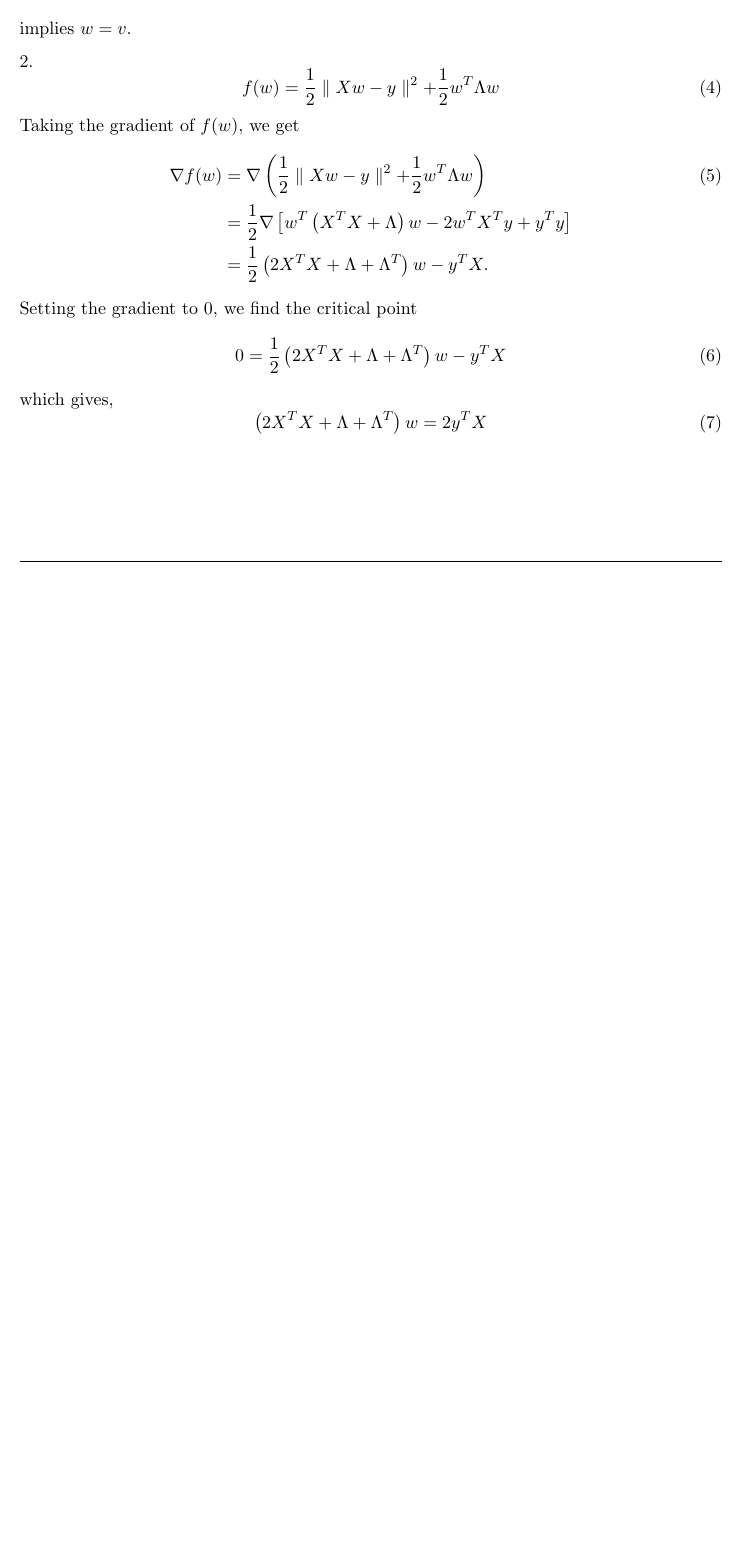
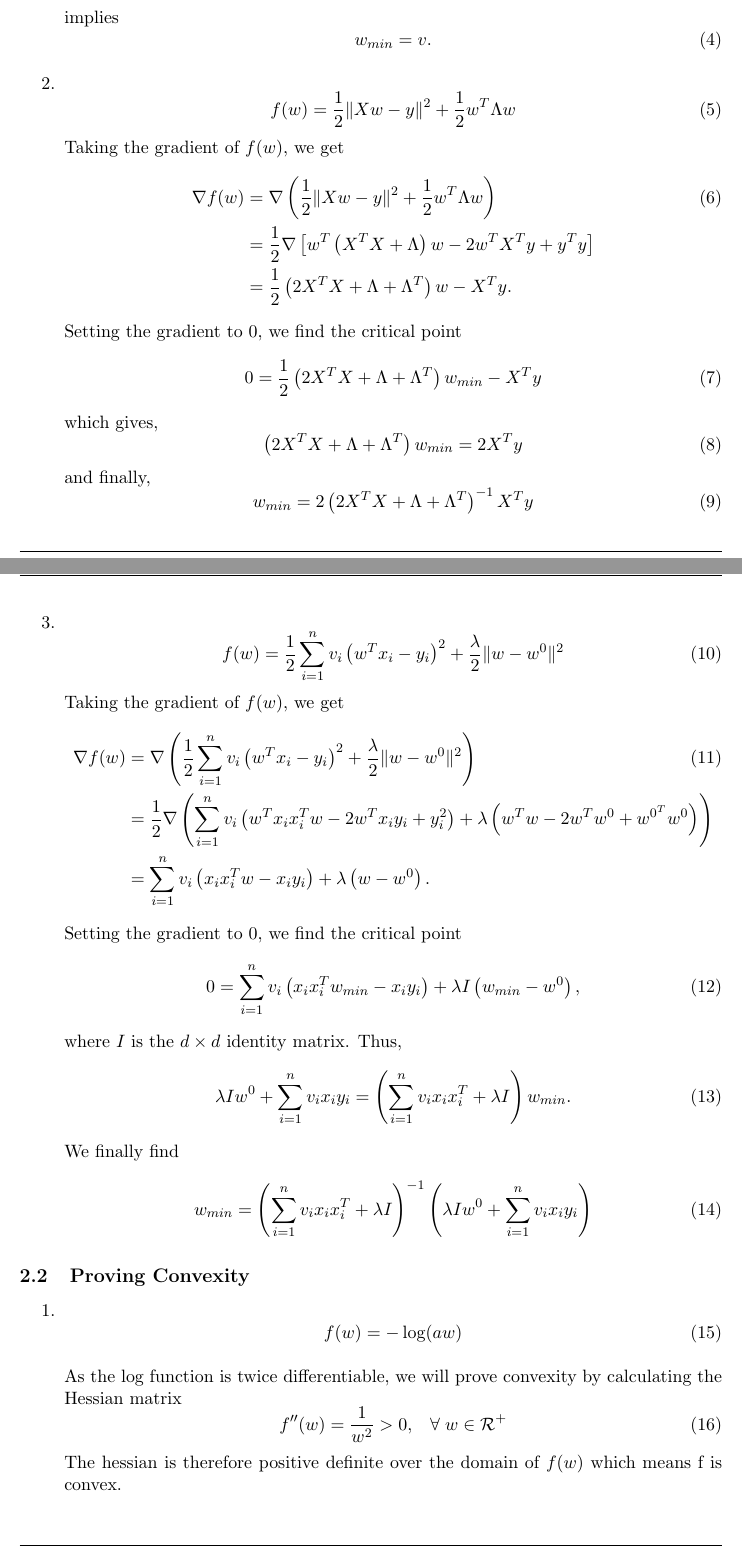
Before and after one commit to stephanie-knill/CPSC-540, a LaTeX problem sheet (Assignment1/Assignment1.tex, which reads Assignment1/Q2.tex): part of page 3 of 4 before the commit and two parts of pages 3 and 4 of 7 after it, the two joined at a grey line, cut so that both start at the same text, the shorter picture padded with empty space. Compiled offline with pdfLaTeX.

Commit message:
finished the convexity part.  Onwards towards the coding part!!!

```diff
--- a/Assignment1/Q2.tex
+++ b/Assignment1/Q2.tex
@@ -11,24 +12,66 @@ Taking the gradient of $f(w)$, we get
 \end{align}
 We now set the gradient to 0 to find the critical points
 \begin{equation}
-\nabla f(w) = 0 = w^{T} - v^{T},
+\nabla f(w_{min}) = 0 = w_{min} - v,
 \end{equation}
-implies $w = v$.
+implies
+\begin{equation}
+w_{min} = v.
+\end{equation}
 
-2. \begin{equation}
-f(w) = \frac{1}{2}\parallel Xw - y\parallel^{2}+\frac{1}{2}w^{T}\Lambda w
+\item \begin{equation}
+f(w) = \frac{1}{2}\| Xw - y\|^{2}+\frac{1}{2}w^{T}\Lambda w
 \end{equation}
 Taking the gradient of $f(w)$, we get
 \begin{align}
-\nabla f(w) &= \nabla \left(\frac{1}{2}\parallel Xw - y\parallel^{2}+\frac{1}{2}w^{T}\Lambda w\right)\\
+\nabla f(w) &= \nabla \left(\frac{1}{2}\| Xw - y\|^{2}+\frac{1}{2}w^{T}\Lambda w\right)\\
 &=\frac{1}{2}\nabla \left[w^{T}\left(X^{T}X+\Lambda\right)w-2w^{T}X^{T}y+y^{T}y\right]\nonumber\\
-&=\frac{1}{2}\left(2X^{T}X+\Lambda+\Lambda^{T}\right)w-y^{T}X\nonumber.
+&=\frac{1}{2}\left(2X^{T}X+\Lambda+\Lambda^{T}\right)w-X^{T}y\nonumber.
 \end{align}
 Setting the gradient to 0, we find the critical point
 \begin{equation}
-0 = \frac{1}{2}\left(2X^{T}X+\Lambda+\Lambda^{T}\right)w-y^{T}X
+0 = \frac{1}{2}\left(2X^{T}X+\Lambda+\Lambda^{T}\right)w_{min}-X^{T}y
 \end{equation}
 which gives,
 \begin{equation}
-\left(2X^{T}X+\Lambda+\Lambda^{T}\right)w = 2y^{T}X
+\left(2X^{T}X+\Lambda+\Lambda^{T}\right)w_{min} = 2X^{T}y
 \end{equation}
+and finally,
+\begin{equation}
+w_{min}=2\left(2X^{T}X+\Lambda+\Lambda^{T}\right)^{-1}X^{T}y
+\end{equation}
+
+\item
+\begin{equation}
+f(w) = \frac{1}{2}\sum_{i=1}^{n} v_{i}\left(w^{T}x_{i} - y_{i}\right)^{2}+\frac{\lambda}{2}\| w-w^{0}\|^{2}
+\end{equation}
+Taking the gradient of $f(w)$, we get
+\begin{align}
+\nabla f(w) &= \nabla\left(\frac{1}{2}\sum_{i=1}^{n} v_{i}\left(w^{T}x_{i} - y_{i}\right)^{2}+\frac{\lambda}{2}\| w-w^{0}\|^{2}\right)\\
+&=\frac{1}{2}\nabla\left(\sum_{i=1}^{n}v_{i}\left(w^{T}x_{i}x_{i}^{T}w-2w^{T}x_{i}y_{i}+y_{i}^{2}\right)+\lambda\left(w^{T}w-2w^{T}w^{0}+w^{0^{T}}w^{0}\right) \right)\nonumber\\
+&= \sum_{i=1}^{n}v_{i}\left(x_{i}x_{i}^{T}w-x_{i}y_{i}\right)+\lambda\left(w-w^{0}\right)\nonumber.
+\end{align}
+Setting the gradient to 0, we find the critical point
+\begin{equation}
+0 = \sum_{i=1}^{n}v_{i}\left(x_{i}x_{i}^{T}w_{min}-x_{i}y_{i}\right)+\lambda I\left(w_{min}-w^{0}\right),
+\end{equation}
+where $I$ is the $d\times d$ identity matrix. Thus,
+\begin{equation}
+\lambda Iw^{0} + \sum_{i=1}^{n} v_{i}x_{i}y_{i}= \left(\sum_{i=1}^{n}v_{i}x_{i}x_{i}^{T}+\lambda I\right)w_{min}.
+\end{equation}
+We finally find
+\begin{equation}
+w_{min} = \left(\sum_{i=1}^{n}v_{i}x_{i}x_{i}^{T}+\lambda I\right)^{-1}\left(\lambda Iw^{0} + \sum_{i=1}^{n} v_{i}x_{i}y_{i}\right)
+\end{equation}
+\end{enumerate}
+
+\subsection{Proving Convexity}
+\begin{enumerate}
+\item\begin{equation}
+f(w) = -\log(aw)
+\end{equation}
+\par As the log function is twice differentiable, we will prove convexity by calculating the Hessian matrix
+\begin{equation}
+f^{\prime\prime}(w) = \frac{1}{w^{2}}> 0,\;\;\; \forall\; w\in \mathcal{R}^{+}
+\end{equation}
+The hessian is therefore positive definite over the domain of $f(w)$ which means f is convex.
```
Also changed, not shown: Assignment1/Assignment1.pdf, Assignment1/Q2.tex (70 more changed lines).
